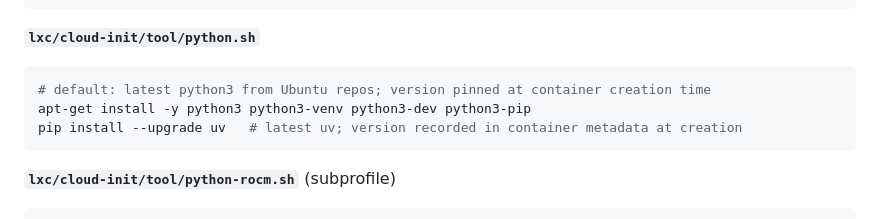
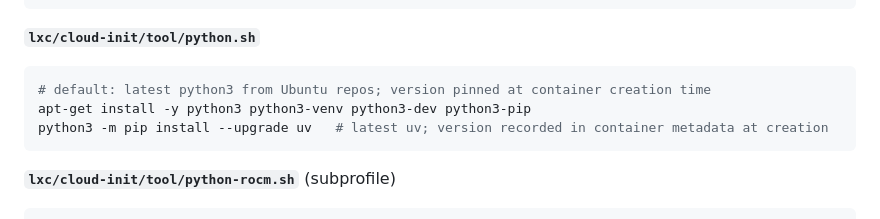
Before and after one commit to peteralieber/yetaos, a Markdown page: docs/plan.md, the part around the change. Rendered like a GitHub page.

Commit message:
docs: use python3 -m pip consistently in plan.md example
Agent-Logs-Url: https://github.com/peteralieber/yetaos/sessions/7eea36d6-81f9-47b3-9e41-d007404b0f06

Co-authored-by: peteralieber <41489571+peteralieber@users.noreply.github.com>

````diff
--- a/docs/plan.md
+++ b/docs/plan.md
@@ -233,7 +233,7 @@ apt-get install -y curl git ca-certificates sudo htop jq build-essential
 ```bash
 # default: latest python3 from Ubuntu repos; version pinned at container creation time
 apt-get install -y python3 python3-venv python3-dev python3-pip
-pip install --upgrade uv   # latest uv; version recorded in container metadata at creation
+python3 -m pip install --upgrade uv   # latest uv; version recorded in container metadata at creation
 ```
 
 **`lxc/cloud-init/tool/python-rocm.sh`** (subprofile)
````
